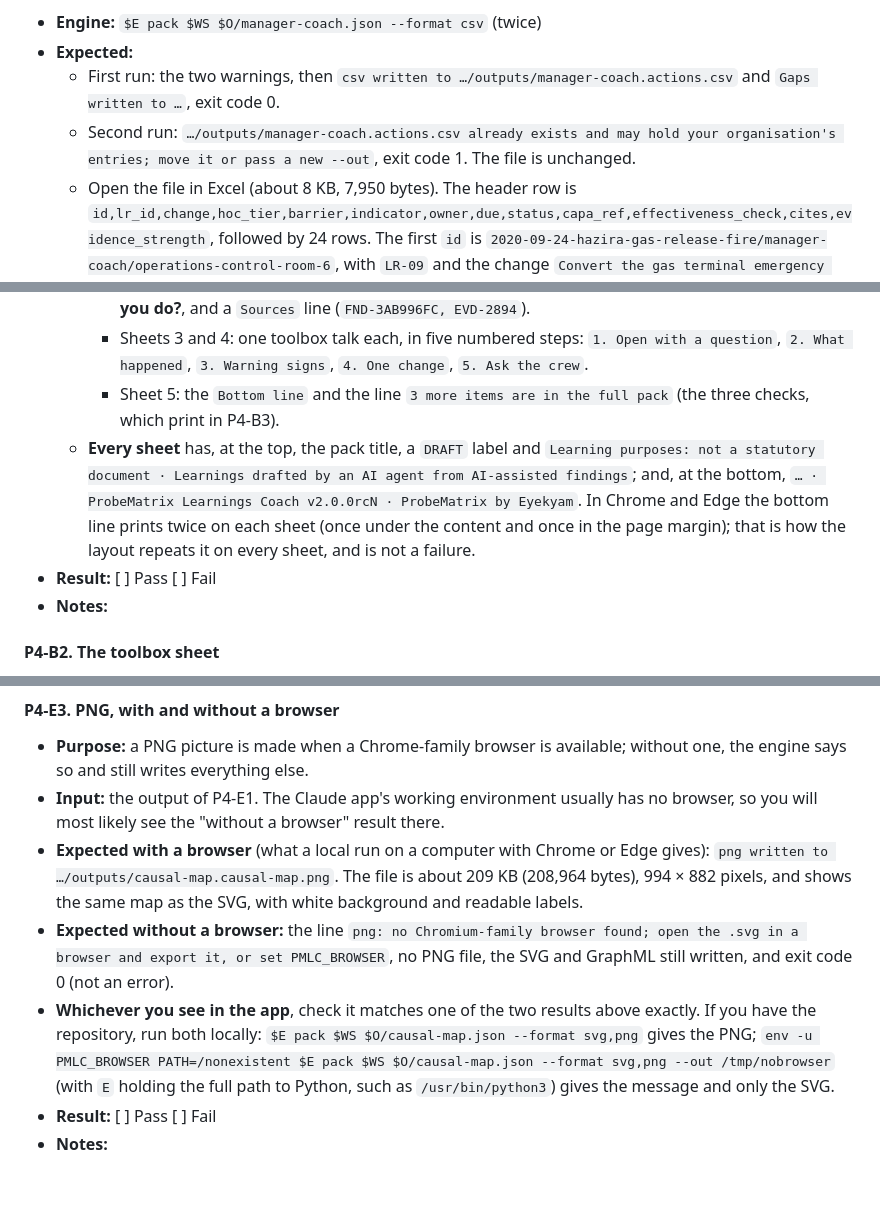
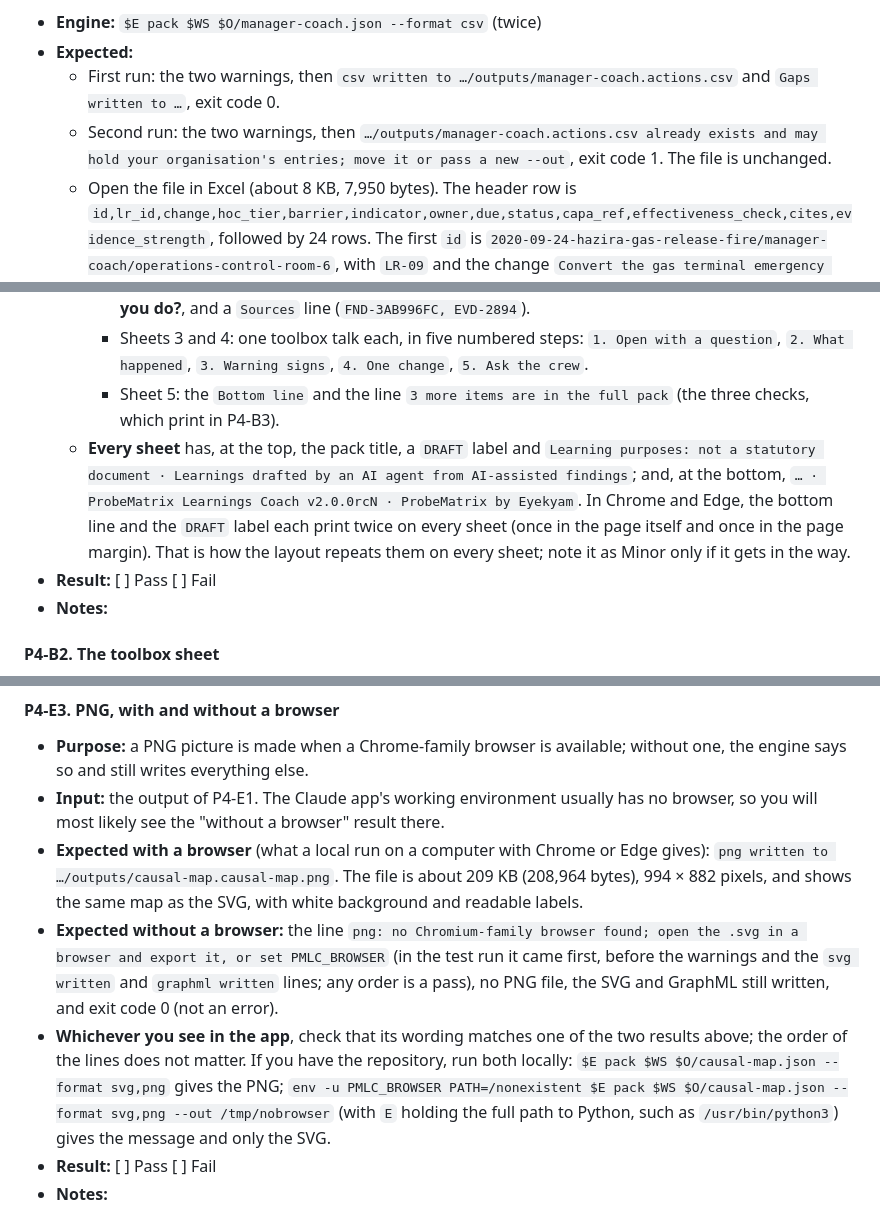
Before and after one commit to ashley-eyekyam/probematrix-learnings-coach, a Markdown page: docs/uat/v2.0-consolidated-uat.md, 3 parts joined by grey strips. GitHub-like rendering; blank space fills up the shorter version.

Commit message:
docs(uat): P4-E1/E3 no-browser output order, and review minors (#1)
Co-Authored-By: Claude Opus 5.5 <noreply@anthropic.com>

```diff
--- a/docs/uat/v2.0-consolidated-uat.md
+++ b/docs/uat/v2.0-consolidated-uat.md
@@ -737,7 +737,7 @@ Each test's **Engine** line is the command it runs; copy the named input file in
 - **Engine:** `$E pack $WS $O/manager-coach.json --format csv` (twice)
 - **Expected:**
   - First run: the two warnings, then `csv written to …/outputs/manager-coach.actions.csv` and `Gaps written to …`, exit code 0.
-  - Second run: `…/outputs/manager-coach.actions.csv already exists and may hold your organisation's entries; move it or pass a new --out`, exit code 1. The file is unchanged.
+  - Second run: the two warnings, then `…/outputs/manager-coach.actions.csv already exists and may hold your organisation's entries; move it or pass a new --out`, exit code 1. The file is unchanged.
   - Open the file in Excel (about 8 KB, 7,950 bytes). The header row is `id,lr_id,change,hoc_tier,barrier,indicator,owner,due,status,capa_ref,effectiveness_check,cites,evidence_strength`, followed by 24 rows. The first `id` is `2020-09-24-hazira-gas-release-fire/manager-coach/operations-control-room-6`, with `LR-09` and the change `Convert the gas terminal emergency isolation valves to remotely operated valves, …` (`engineering`).
   - In all 24 rows, **owner, due, status, capa_ref and effectiveness_check are empty**. Every row has a change, an indicator and its finding references.
 - **Result:** [ ] Pass [ ] Fail
@@ -760,7 +760,7 @@ The print tests use `uat-print-cards.json`: the two Hazira learning cards from P
     - Sheets 1 and 2: one learning card each (`Test at design pressure before return to service`, `Know what the gas alarm does`), with the parts What happened, Why it made sense at the time, What the organisation is changing, Warning signs, What good looks like, **Did you know?** and **What can you do?**, and a `Sources` line (`FND-3AB996FC, EVD-2894`).
     - Sheets 3 and 4: one toolbox talk each, in five numbered steps: `1. Open with a question`, `2. What happened`, `3. Warning signs`, `4. One change`, `5. Ask the crew`.
     - Sheet 5: the `Bottom line` and the line `3 more items are in the full pack` (the three checks, which print in P4-B3).
-  - **Every sheet** has, at the top, the pack title, a `DRAFT` label and `Learning purposes: not a statutory document · Learnings drafted by an AI agent from AI-assisted findings`; and, at the bottom, `… · ProbeMatrix Learnings Coach v2.0.0rcN · ProbeMatrix by Eyekyam`. In Chrome and Edge the bottom line prints twice on each sheet (once under the content and once in the page margin); that is how the layout repeats it on every sheet, and is not a failure.
+  - **Every sheet** has, at the top, the pack title, a `DRAFT` label and `Learning purposes: not a statutory document · Learnings drafted by an AI agent from AI-assisted findings`; and, at the bottom, `… · ProbeMatrix Learnings Coach v2.0.0rcN · ProbeMatrix by Eyekyam`. In Chrome and Edge, the bottom line and the `DRAFT` label each print twice on every sheet (once in the page itself and once in the page margin). That is how the layout repeats them on every sheet; note it as Minor only if it gets in the way.
 - **Result:** [ ] Pass [ ] Fail
 - **Notes:**
 
@@ -942,8 +943,8 @@ The Hindi sample, `frontline-learning-cards-hi.json`, is the Hazira frontline ca
 - **Purpose:** a PNG picture is made when a Chrome-family browser is available; without one, the engine says so and still writes everything else.
 - **Input:** the output of P4-E1. The Claude app's working environment usually has no browser, so you will most likely see the "without a browser" result there.
 - **Expected with a browser** (what a local run on a computer with Chrome or Edge gives): `png written to …/outputs/causal-map.causal-map.png`. The file is about 209 KB (208,964 bytes), 994 × 882 pixels, and shows the same map as the SVG, with white background and readable labels.
-- **Expected without a browser:** the line `png: no Chromium-family browser found; open the .svg in a browser and export it, or set PMLC_BROWSER`, no PNG file, the SVG and GraphML still written, and exit code 0 (not an error).
-- **Whichever you see in the app**, check it matches one of the two results above exactly. If you have the repository, run both locally: `$E pack $WS $O/causal-map.json --format svg,png` gives the PNG; `env -u PMLC_BROWSER PATH=/nonexistent $E pack $WS $O/causal-map.json --format svg,png --out /tmp/nobrowser` (with `E` holding the full path to Python, such as `/usr/bin/python3`) gives the message and only the SVG.
+- **Expected without a browser:** the line `png: no Chromium-family browser found; open the .svg in a browser and export it, or set PMLC_BROWSER` (in the test run it came first, before the warnings and the `svg written` and `graphml written` lines; any order is a pass), no PNG file, the SVG and GraphML still written, and exit code 0 (not an error).
+- **Whichever you see in the app**, check that its wording matches one of the two results above; the order of the lines does not matter. If you have the repository, run both locally: `$E pack $WS $O/causal-map.json --format svg,png` gives the PNG; `env -u PMLC_BROWSER PATH=/nonexistent $E pack $WS $O/causal-map.json --format svg,png --out /tmp/nobrowser` (with `E` holding the full path to Python, such as `/usr/bin/python3`) gives the message and only the SVG.
 - **Result:** [ ] Pass [ ] Fail
 - **Notes:**
 
```
Also changed, not shown: other parts of docs/uat/v2.0-consolidated-uat.md (+3 -2 lines).
